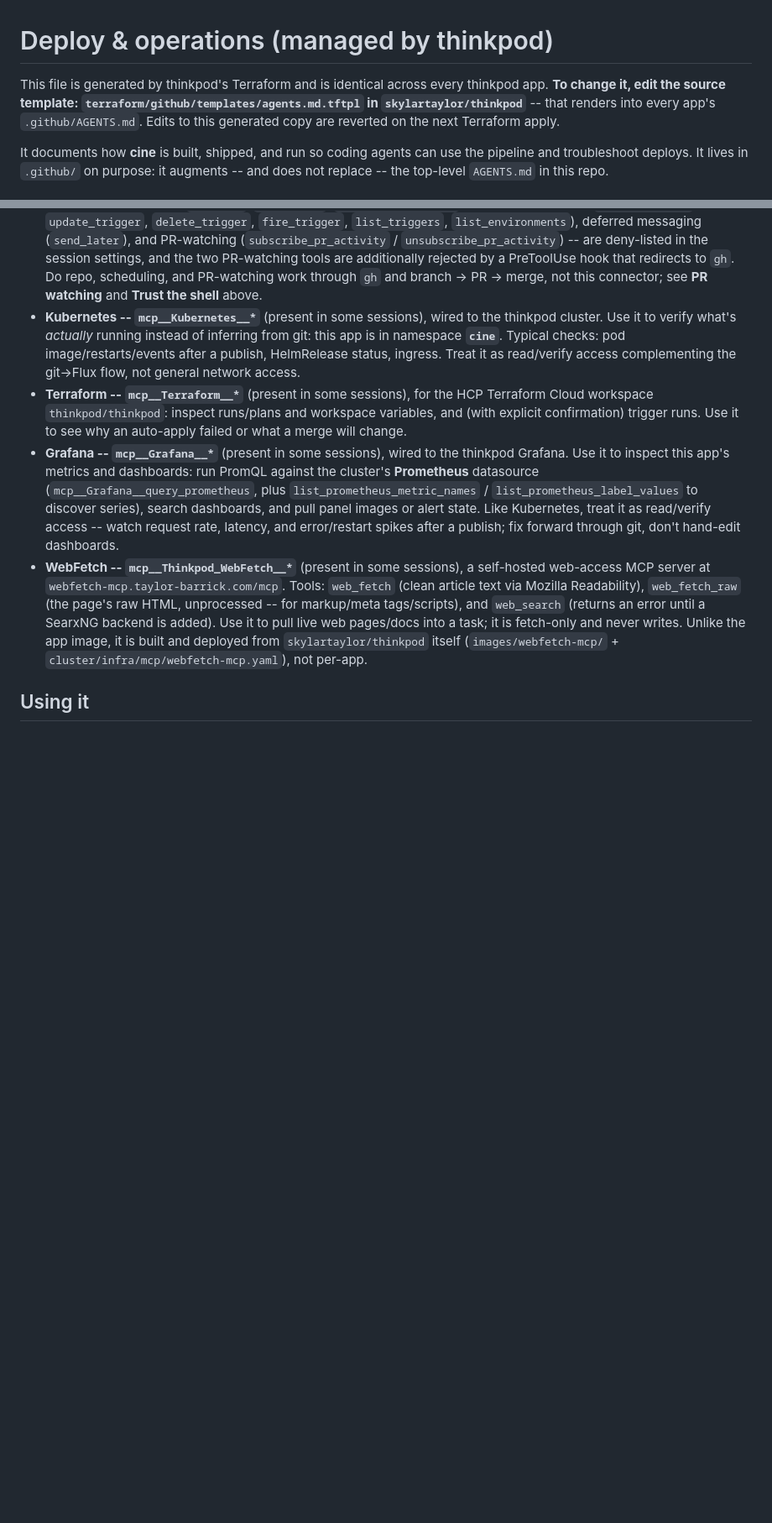
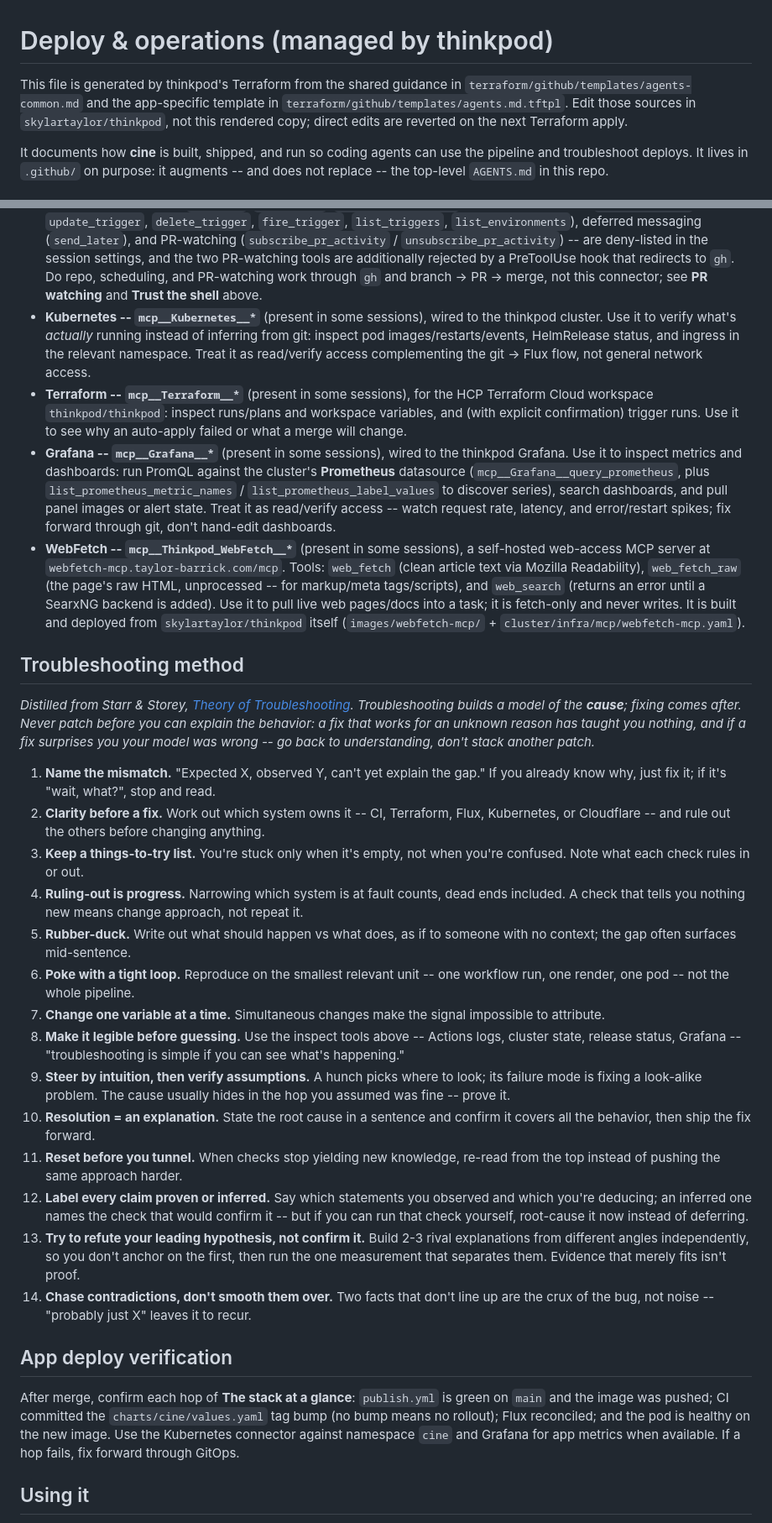
Before and after one commit to oliviabarrick/cine, a Markdown page: .github/AGENTS.md, 2 parts joined by grey strips. Shown at 84% size. Drawn GitHub-style; blank space fills up the shorter version.

Commit message:
docs: sync pipeline AGENTS.md from thinkpod terraform

```diff
--- a/.github/AGENTS.md
+++ b/.github/AGENTS.md
@@ -1,10 +1,10 @@
 # Deploy & operations (managed by thinkpod)
 
-This file is generated by thinkpod's Terraform and is identical across every
-thinkpod app. **To change it, edit the source template:
-`terraform/github/templates/agents.md.tftpl` in `skylartaylor/thinkpod`** -- that
-renders into every app's `.github/AGENTS.md`. Edits to this generated copy are
-reverted on the next Terraform apply.
+This file is generated by thinkpod's Terraform from the shared guidance in
+`terraform/github/templates/agents-common.md` and the app-specific template in
+`terraform/github/templates/agents.md.tftpl`. Edit those sources in
+`skylartaylor/thinkpod`, not this rendered copy; direct edits are reverted on the
+next Terraform apply.
 
 It documents how **cine** is built, shipped, and run so coding agents can use
 the pipeline and troubleshoot deploys. It lives in `.github/` on purpose: it
@@ -197,30 +199,56 @@ terminal only at merged + deploy-verified, or closed (or when the user says stop
   this connector; see **PR watching** and **Trust the shell** above.
 - **Kubernetes -- `mcp__Kubernetes__*`** (present in some sessions), wired to the
   thinkpod cluster. Use it to verify what's *actually* running instead of
-  inferring from git: this app is in namespace **`cine`**. Typical checks: pod
-  image/restarts/events after a publish, HelmRelease status, ingress. Treat it as
-  read/verify access complementing the git->Flux flow, not general network
-  access.
+  inferring from git: inspect pod images/restarts/events, HelmRelease status, and
+  ingress in the relevant namespace. Treat it as read/verify access complementing
+  the git -> Flux flow, not general network access.
 - **Terraform -- `mcp__Terraform__*`** (present in some sessions), for the HCP
   Terraform Cloud workspace `thinkpod/thinkpod`: inspect runs/plans and workspace
   variables, and (with explicit confirmation) trigger runs. Use it to see why an
   auto-apply failed or what a merge will change.
 - **Grafana -- `mcp__Grafana__*`** (present in some sessions), wired to the
-  thinkpod Grafana. Use it to inspect this app's metrics and dashboards: run
-  PromQL against the cluster's **Prometheus** datasource
-  (`mcp__Grafana__query_prometheus`, plus `list_prometheus_metric_names` /
-  `list_prometheus_label_values` to discover series), search dashboards, and pull
-  panel images or alert state. Like Kubernetes, treat it as read/verify access --
-  watch request rate, latency, and error/restart spikes after a publish; fix
-  forward through git, don't hand-edit dashboards.
+  thinkpod Grafana. Use it to inspect metrics and dashboards: run PromQL against
+  the cluster's **Prometheus** datasource (`mcp__Grafana__query_prometheus`, plus
+  `list_prometheus_metric_names` / `list_prometheus_label_values` to discover
+  series), search dashboards, and pull panel images or alert state. Treat it as
+  read/verify access -- watch request rate, latency, and error/restart spikes;
+  fix forward through git, don't hand-edit dashboards.
 - **WebFetch -- `mcp__Thinkpod_WebFetch__*`** (present in some sessions), a
   self-hosted web-access MCP server at `webfetch-mcp.taylor-barrick.com/mcp`.
   Tools: `web_fetch` (clean article text via Mozilla Readability), `web_fetch_raw`
   (the page's raw HTML, unprocessed -- for markup/meta tags/scripts), and
   `web_search` (returns an error until a SearxNG backend is added). Use it to pull
-  live web pages/docs into a task; it is fetch-only and never writes. Unlike the
-  app image, it is built and deployed from `skylartaylor/thinkpod` itself
-  (`images/webfetch-mcp/` + `cluster/infra/mcp/webfetch-mcp.yaml`), not per-app.
+  live web pages/docs into a task; it is fetch-only and never writes. It is built
+  and deployed from `skylartaylor/thinkpod` itself (`images/webfetch-mcp/` +
+  `cluster/infra/mcp/webfetch-mcp.yaml`).
+
+## Troubleshooting method
+
+*Distilled from Starr & Storey, [_Theory of Troubleshooting_](https://arxiv.org/abs/2602.10540). Troubleshooting builds a model of the **cause**; fixing comes after. Never patch before you can explain the behavior: a fix that works for an unknown reason has taught you nothing, and if a fix surprises you your model was wrong -- go back to understanding, don't stack another patch.*
+
+1. **Name the mismatch.** "Expected X, observed Y, can't yet explain the gap." If you already know why, just fix it; if it's "wait, what?", stop and read.
+2. **Clarity before a fix.** Work out which system owns it -- CI, Terraform, Flux, Kubernetes, or Cloudflare -- and rule out the others before changing anything.
+3. **Keep a things-to-try list.** You're stuck only when it's empty, not when you're confused. Note what each check rules in or out.
+4. **Ruling-out is progress.** Narrowing which system is at fault counts, dead ends included. A check that tells you nothing new means change approach, not repeat it.
+5. **Rubber-duck.** Write out what should happen vs what does, as if to someone with no context; the gap often surfaces mid-sentence.
+6. **Poke with a tight loop.** Reproduce on the smallest relevant unit -- one workflow run, one render, one pod -- not the whole pipeline.
+7. **Change one variable at a time.** Simultaneous changes make the signal impossible to attribute.
+8. **Make it legible before guessing.** Use the inspect tools above -- Actions logs, cluster state, release status, Grafana -- "troubleshooting is simple if you can see what's happening."
+9. **Steer by intuition, then verify assumptions.** A hunch picks where to look; its failure mode is fixing a look-alike problem. The cause usually hides in the hop you assumed was fine -- prove it.
+10. **Resolution = an explanation.** State the root cause in a sentence and confirm it covers all the behavior, then ship the fix forward.
+11. **Reset before you tunnel.** When checks stop yielding new knowledge, re-read from the top instead of pushing the same approach harder.
+12. **Label every claim proven or inferred.** Say which statements you observed and which you're deducing; an inferred one names the check that would confirm it -- but if you can run that check yourself, root-cause it now instead of deferring.
+13. **Try to refute your leading hypothesis, not confirm it.** Build 2-3 rival explanations from different angles independently, so you don't anchor on the first, then run the one measurement that separates them. Evidence that merely fits isn't proof.
+14. **Chase contradictions, don't smooth them over.** Two facts that don't line up are the crux of the bug, not noise -- "probably just X" leaves it to recur.
+
+
+## App deploy verification
+
+After merge, confirm each hop of **The stack at a glance**: `publish.yml` is green
+on `main` and the image was pushed; CI committed the `charts/cine/values.yaml` tag
+bump (no bump means no rollout); Flux reconciled; and the pod is healthy on the
+new image. Use the Kubernetes connector against namespace `cine` and Grafana
+for app metrics when available. If a hop fails, fix forward through GitOps.
 
 ## Using it
 
```
Also changed, not shown: other parts of .github/AGENTS.md (+14 -31 lines).
